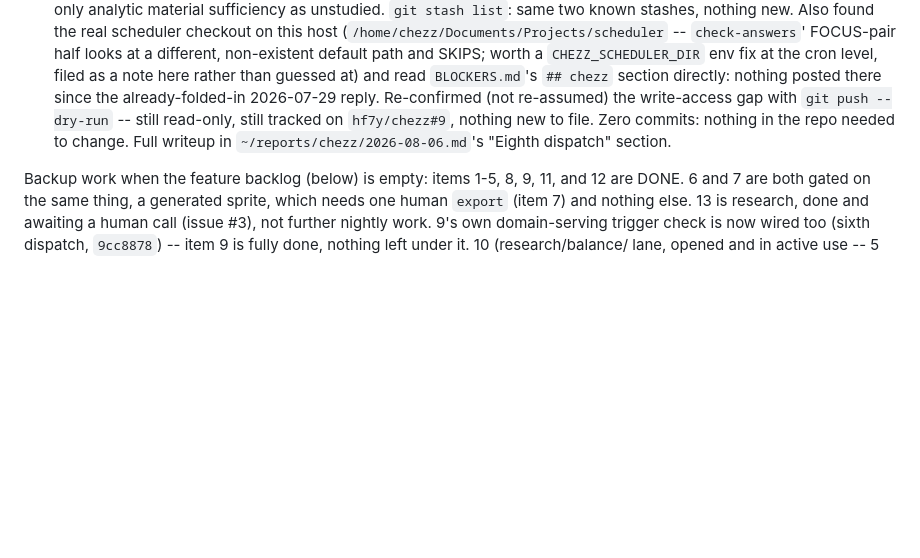
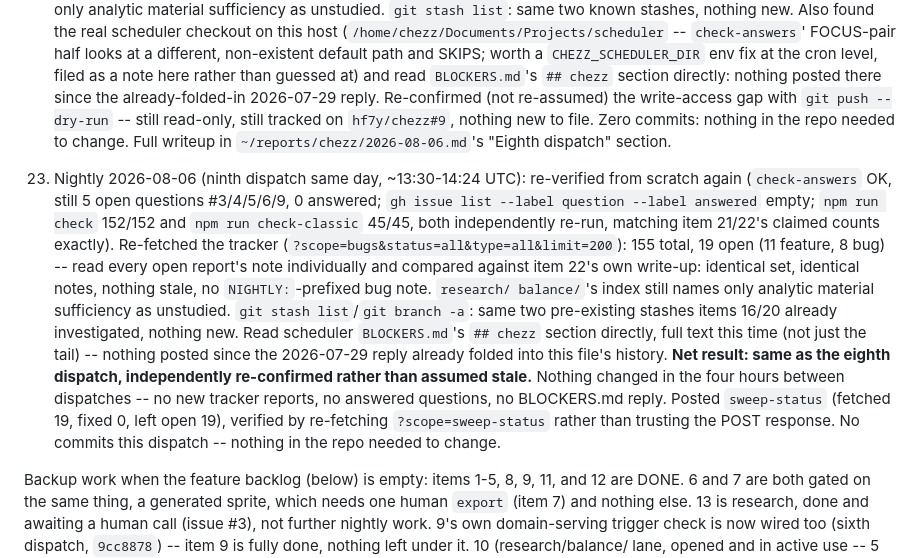
Before and after one commit to hf7y/chezz, a Markdown page: .scheduler/FOCUS.md, the part around the change. Drawn GitHub-style; blank space fills up the shorter version.

Commit message:
FOCUS.md: item 23 -- ninth dispatch re-verified from scratch, still nothing actionable

```diff
--- a/.scheduler/FOCUS.md
+++ b/.scheduler/FOCUS.md
@@ -830,6 +830,30 @@ their full writeups live in git history and DESIGN-NOTES.md.)
     Full writeup in `~/reports/chezz/2026-08-06.md`'s "Eighth dispatch"
     section.
 
+23. Nightly 2026-08-06 (ninth dispatch same day, ~13:30-14:24 UTC):
+    re-verified from scratch again (`check-answers` OK, still 5 open
+    questions #3/4/5/6/9, 0 answered; `gh issue list --label
+    question --label answered` empty; `npm run check` 152/152 and
+    `npm run check-classic` 45/45, both independently re-run, matching
+    item 21/22's claimed counts exactly). Re-fetched the tracker
+    (`?scope=bugs&status=all&type=all&limit=200`): 155 total, 19 open (11
+    feature, 8 bug) -- read every open report's note individually and
+    compared against item 22's own write-up: identical set, identical
+    notes, nothing stale, no `NIGHTLY:`-prefixed bug note. `research/
+    balance/`'s index still names only analytic material sufficiency as
+    unstudied. `git stash list`/`git branch -a`: same two pre-existing
+    stashes items 16/20 already investigated, nothing new. Read scheduler
+    `BLOCKERS.md`'s `## chezz` section directly, full text this time (not
+    just the tail) -- nothing posted since the 2026-07-29 reply already
+    folded into this file's history.
+    **Net result: same as the eighth dispatch, independently
+    re-confirmed rather than assumed stale.** Nothing changed in the four
+    hours between dispatches -- no new tracker reports, no answered
+    questions, no BLOCKERS.md reply. Posted `sweep-status` (fetched 19,
+    fixed 0, left open 19), verified by re-fetching `?scope=sweep-status`
+    rather than trusting the POST response. No commits this dispatch --
+    nothing in the repo needed to change.
+
 Backup work when the feature backlog (below) is empty: items 1-5, 8, 9,
 11, and 12 are DONE. 6 and 7 are both gated on the same thing, a generated
 sprite, which needs one human `export` (item 7) and nothing else. 13 is
```
